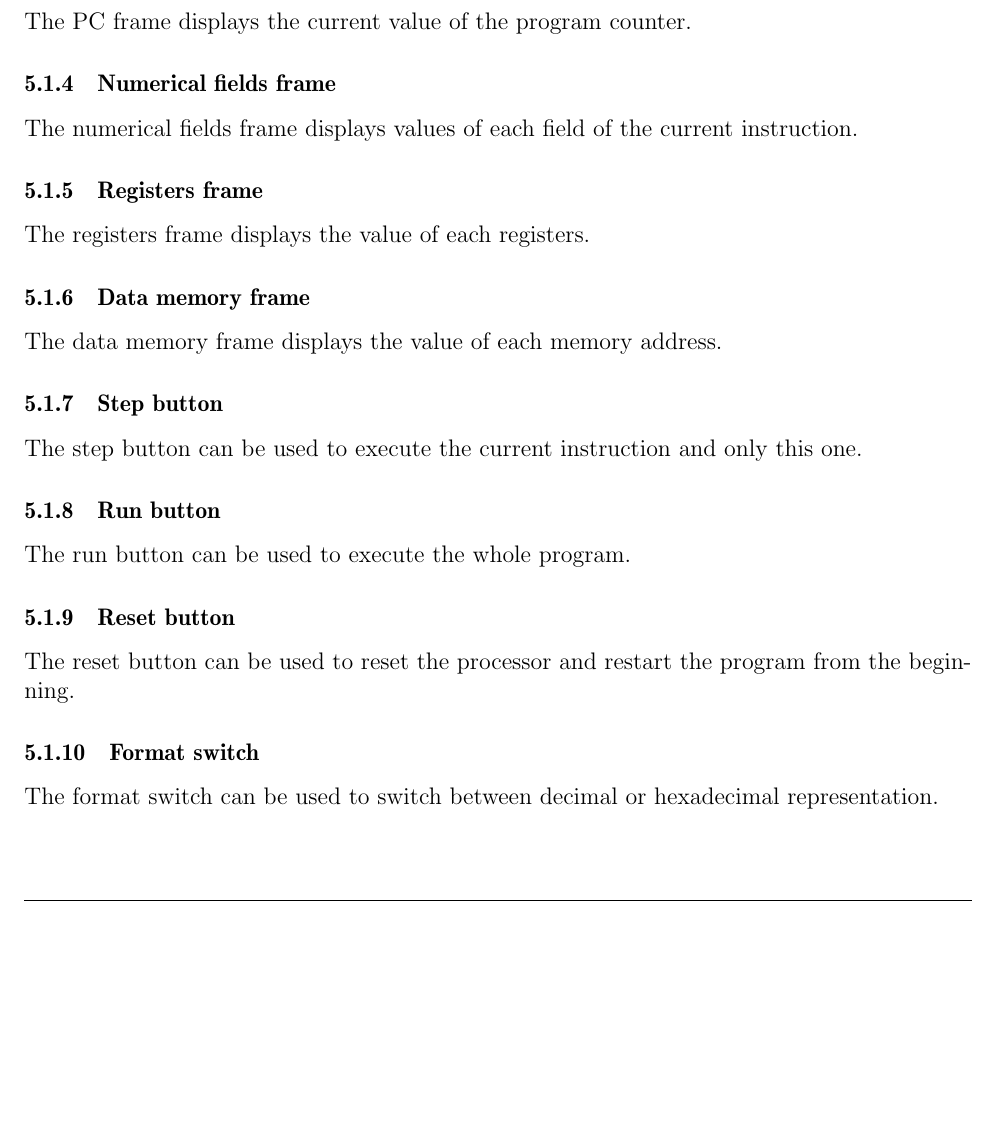
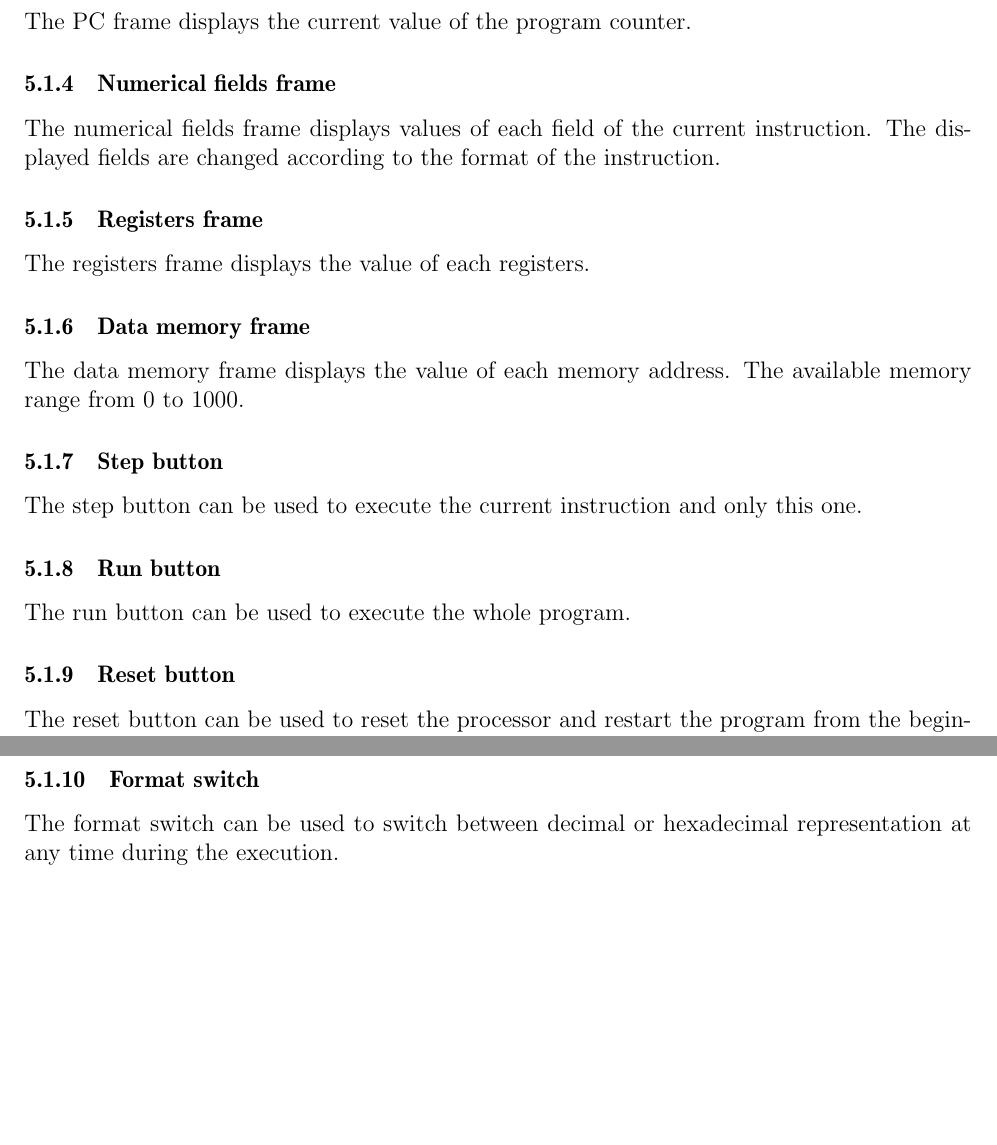
Before and after one commit to Zax337/5DV118-assign2, a LaTeX document (report/report.tex, which reads report/use.tex): part of page 5 of 5 before the commit and two parts of pages 5 and 6 of 6 after it, the two joined at a grey line, cut so that both start at the same text, the shorter picture padded with empty space. Compiled offline with pdfLaTeX.

Commit message:
Small additions to the report

```diff
--- a/report/use.tex
+++ b/report/use.tex
@@ -24,7 +24,7 @@
 
 	\subsubsection{Numerical fields frame}
 
-		The numerical fields frame displays values of each field of the current instruction.
+		The numerical fields frame displays values of each field of the current instruction. The displayed fields are changed according to the format of the instruction.
 
 	\subsubsection{Registers frame}
 
@@ -32,7 +32,7 @@
 
 	\subsubsection{Data memory frame}
 
-		The data memory frame displays the value of each memory address.
+		The data memory frame displays the value of each memory address. The available memory range from 0 to 1000.
 
 	\subsubsection{Step button}
 
@@ -48,4 +48,4 @@
 
 	\subsubsection{Format switch}
 
-		The format switch can be used to switch between decimal or hexadecimal representation.
+		The format switch can be used to switch between decimal or hexadecimal representation at any time during the execution.
```
Also changed, not shown: report/use.tex (2 more changed lines).
